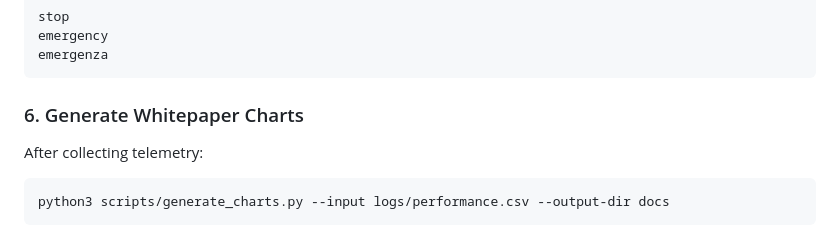
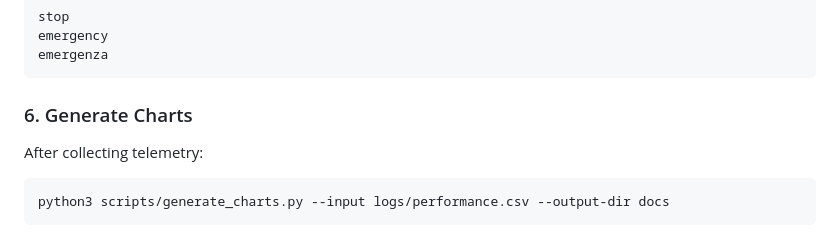
Before and after one commit to Blackhand01/Edge-VLA-Micro, a Markdown page: README.md, the part around the change. Rendered like a GitHub page.

Commit message:
Change 'Whitepaper Charts' to 'Charts'
Updated section title and fixed formatting.

````diff
--- a/README.md
+++ b/README.md
@@ -225,7 +225,7 @@ emergency
 emergenza
 ```
 
-### 6. Generate Whitepaper Charts
+### 6. Generate Charts
 
 After collecting telemetry:
 
````
